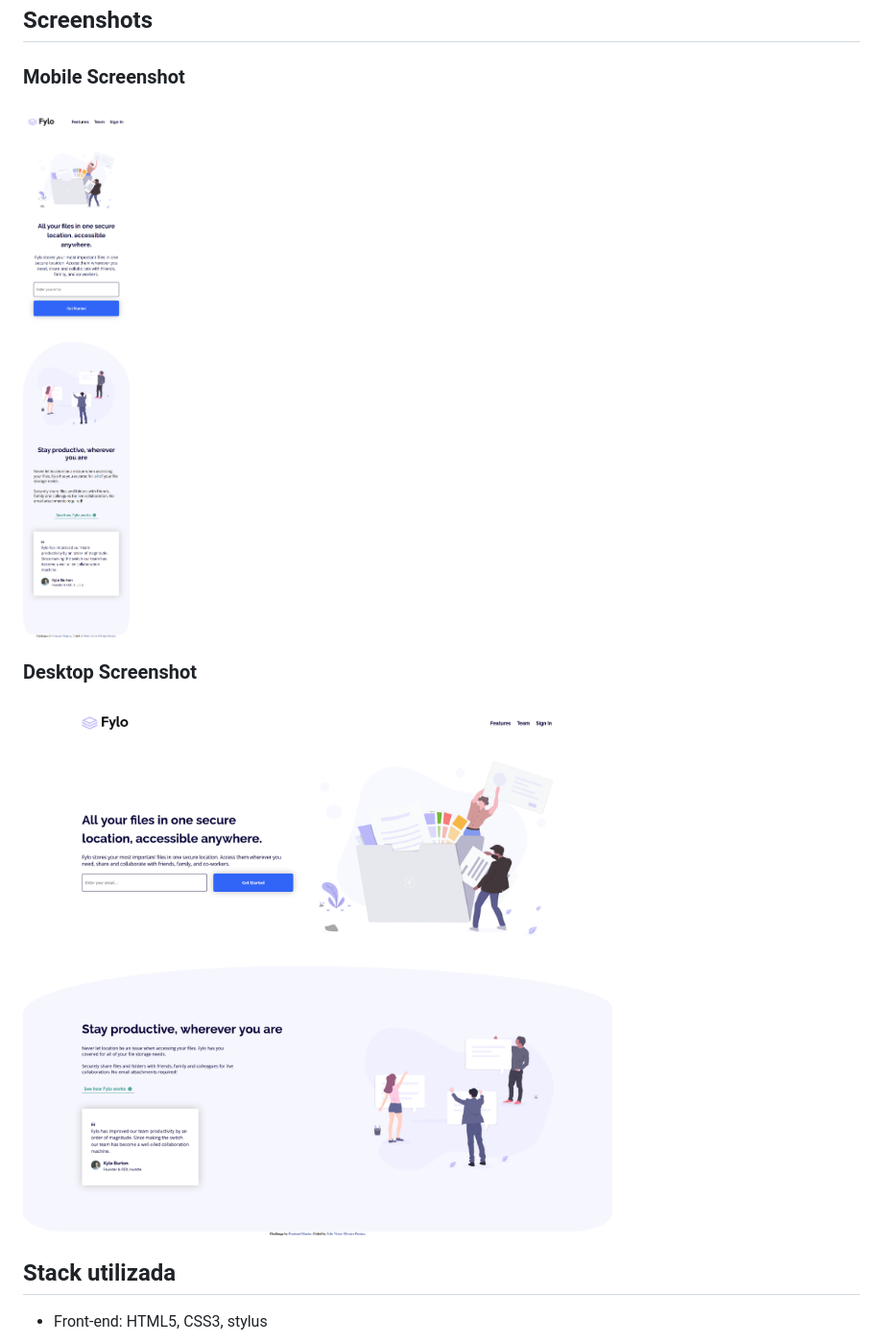
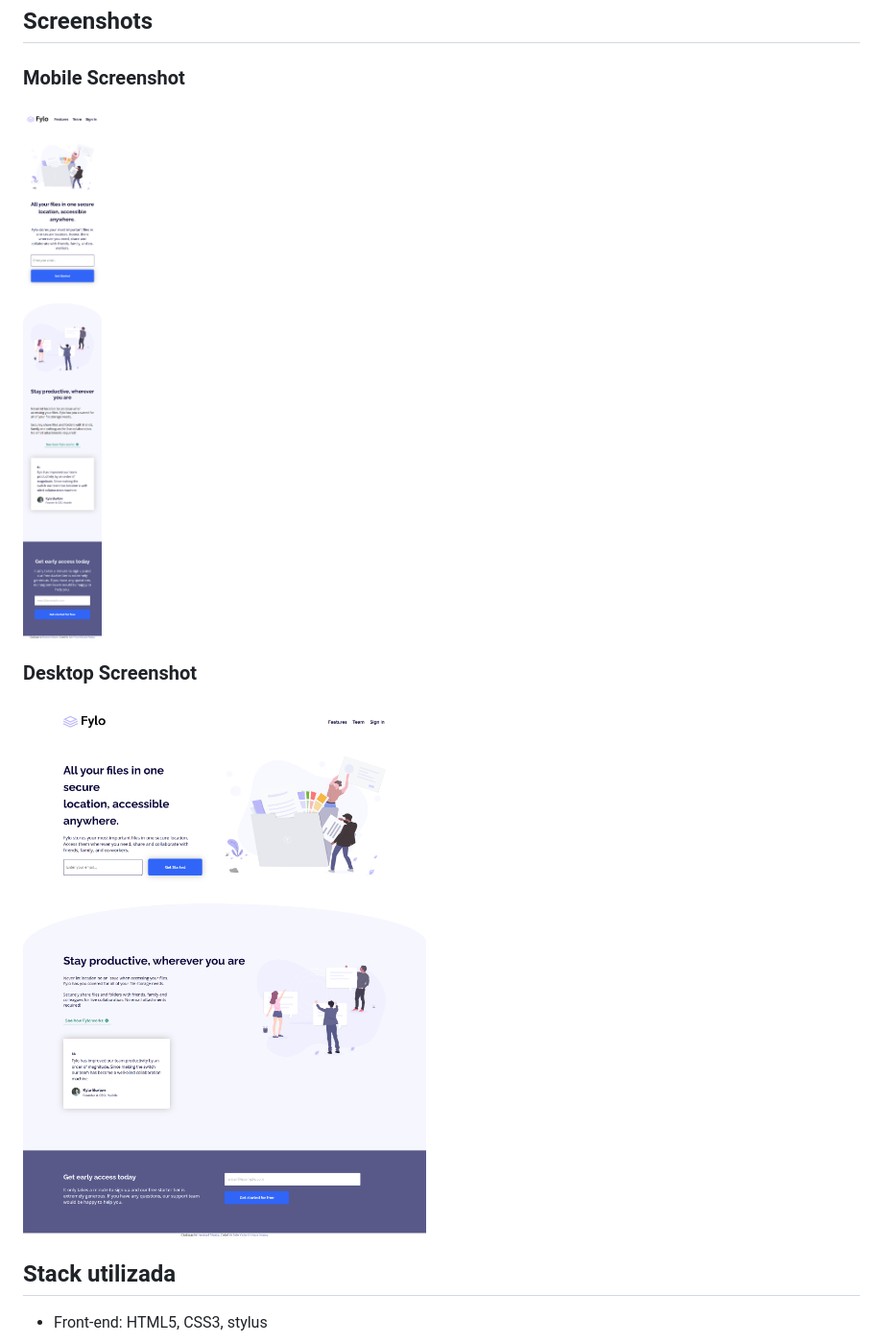
Before and after one commit to joaoquinto/fylo, a Markdown page: README.md, the part around the change. Shown: that part at 96% size. GitHub-like rendering; pictures changed too: assets/screenshots/Desktop2v.png (deleted), assets/screenshots/Desktop3v.png (added), assets/screenshots/Mobile2v.png (deleted).

```diff
--- a/README.md
+++ b/README.md
@@ -25,11 +25,11 @@
 
 ### Mobile Screenshot
 
-<img src="./assets/screenshots/Mobile2v.png" width="414px">
+<img src="./assets/screenshots/Mobile3v.png" width="414px">
 
 ### Desktop Screenshot
 
-<img src="./assets/screenshots/Desktop2v.png" width="1280px">
+<img src="./assets/screenshots/Desktop3v.png" width="1280px">
 
 ## Stack utilizada
 
```
Also changed, not shown: 6 other files.
